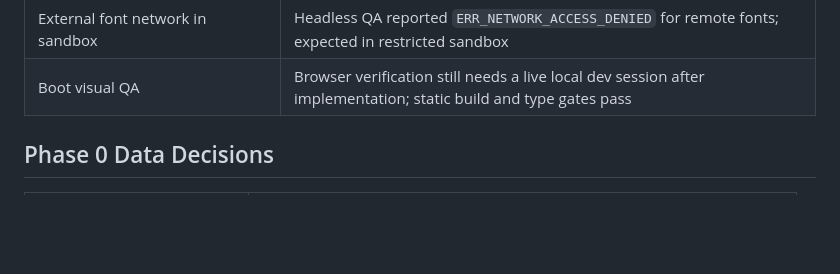
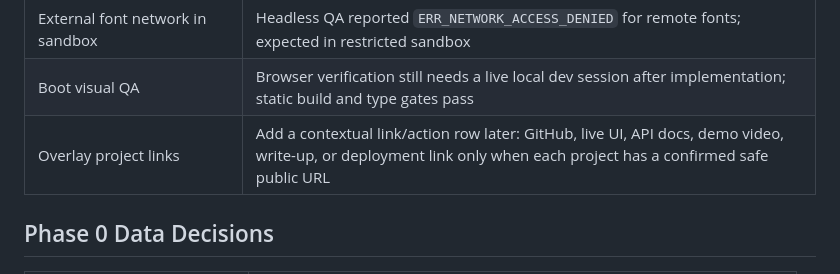
Before and after one commit to parthtiwari-dev/parth-tiwari, a Markdown page: docs/PROGRESS_AUDIT.md, the part around the change. GitHub-like rendering; blank space fills up the shorter version.

Commit message:
updated progress

```diff
--- a/docs/PROGRESS_AUDIT.md
+++ b/docs/PROGRESS_AUDIT.md
@@ -363,6 +363,7 @@ Status: Phase 2 Step 2 hero layer complete; ready for constellation wrapper/over
 | Dev-only TresJS lifecycle warnings | Observed in Vite dev mode; no page errors and production build is clean |
 | External font network in sandbox | Headless QA reported `ERR_NETWORK_ACCESS_DENIED` for remote fonts; expected in restricted sandbox |
 | Boot visual QA | Browser verification still needs a live local dev session after implementation; static build and type gates pass |
+| Overlay project links | Add a contextual link/action row later: GitHub, live UI, API docs, demo video, write-up, or deployment link only when each project has a confirmed safe public URL |
 
 ## Phase 0 Data Decisions
 
```
